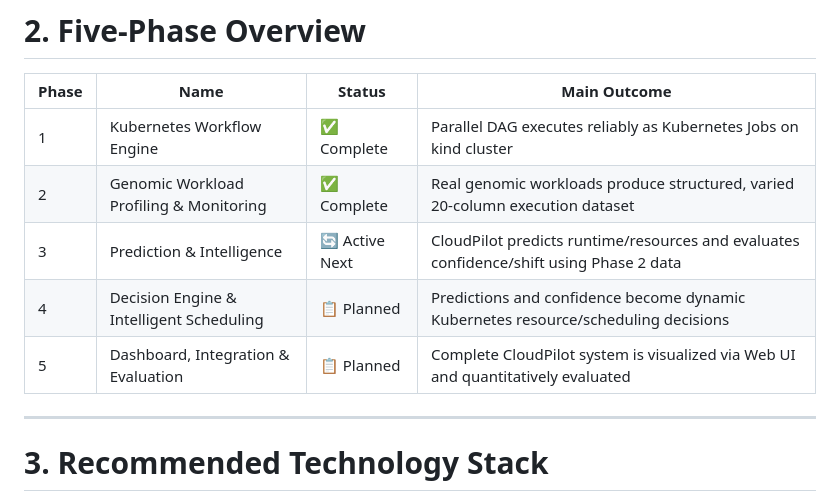
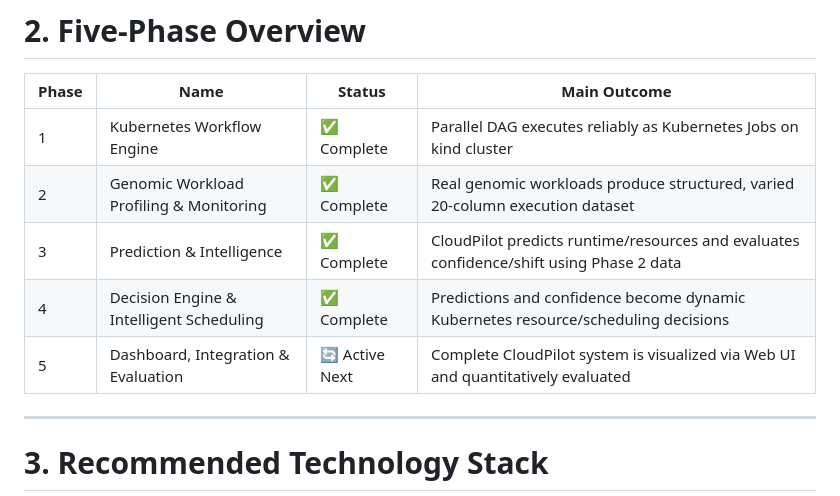
Before and after one commit to VasaShashank/CloudPilot, a Markdown page: CloudPilot_5_Phase_Implementation_Plan_v2.md, the part around one of its changes. GitHub-like rendering.

```diff
--- a/CloudPilot_5_Phase_Implementation_Plan_v2.md
+++ b/CloudPilot_5_Phase_Implementation_Plan_v2.md
@@ -45,9 +45,9 @@ The project is divided into **5 meaningful phases** rather than many small imple
 |---|---|---|---|
 | 1 | Kubernetes Workflow Engine | ✅ Complete | Parallel DAG executes reliably as Kubernetes Jobs on kind cluster |
 | 2 | Genomic Workload Profiling & Monitoring | ✅ Complete | Real genomic workloads produce structured, varied 20-column execution dataset |
-| 3 | Prediction & Intelligence | 🔄 Active Next | CloudPilot predicts runtime/resources and evaluates confidence/shift using Phase 2 data |
-| 4 | Decision Engine & Intelligent Scheduling | 📋 Planned | Predictions and confidence become dynamic Kubernetes resource/scheduling decisions |
-| 5 | Dashboard, Integration & Evaluation | 📋 Planned | Complete CloudPilot system is visualized via Web UI and quantitatively evaluated |
+| 3 | Prediction & Intelligence | ✅ Complete | CloudPilot predicts runtime/resources and evaluates confidence/shift using Phase 2 data |
+| 4 | Decision Engine & Intelligent Scheduling | ✅ Complete | Predictions and confidence become dynamic Kubernetes resource/scheduling decisions |
+| 5 | Dashboard, Integration & Evaluation | 🔄 Active Next | Complete CloudPilot system is visualized via Web UI and quantitatively evaluated |
 
 ---
 
```
Also changed, not shown: other parts of CloudPilot_5_Phase_Implementation_Plan_v2.md (+36 -34 lines).
